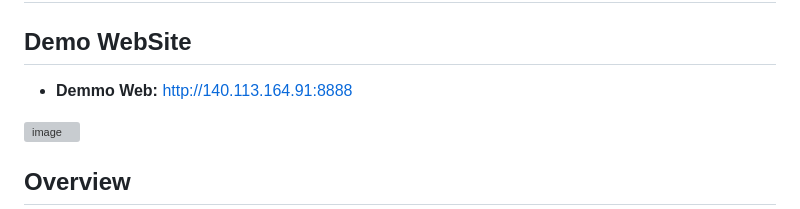
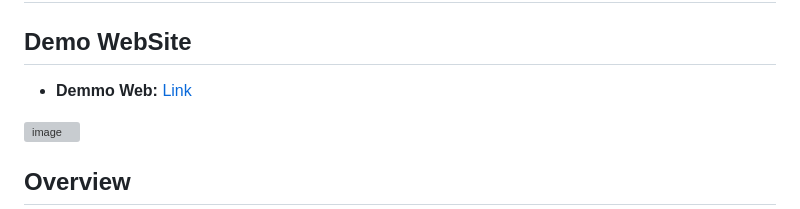
Before and after one commit to IlikeBB/ACBLAB-DEFECT-DEEPFAKE-Demo, a Markdown page: README.md, the part around the change. GitHub-like rendering; grey boxes are pictures that could not be loaded.

```diff
--- a/README.md
+++ b/README.md
@@ -1,6 +1,6 @@
 # ACBLAB Defect Deepfake Demo
 ## Demo WebSite
-- **Demmo Web:**  http://140.113.164.91:8888
+- **Demmo Web:**  [Link](http://140.113.164.91:8888)
 <img width="1502" alt="image" src="https://github.com/user-attachments/assets/e32f0297-50b3-4b89-8813-5f83e0dc2cc5" />
 
 ## Overview
```
